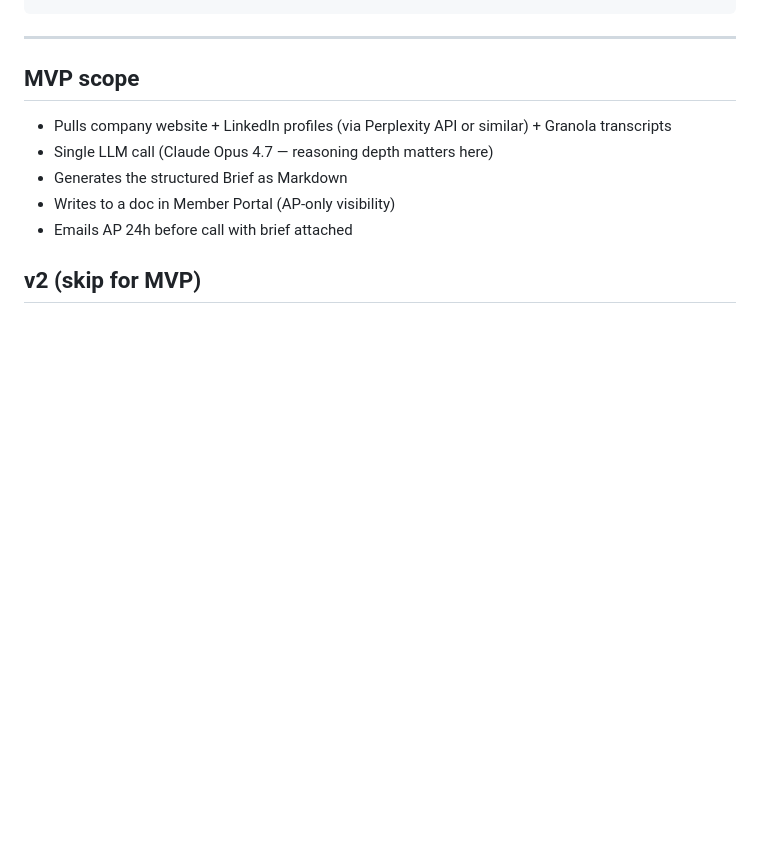
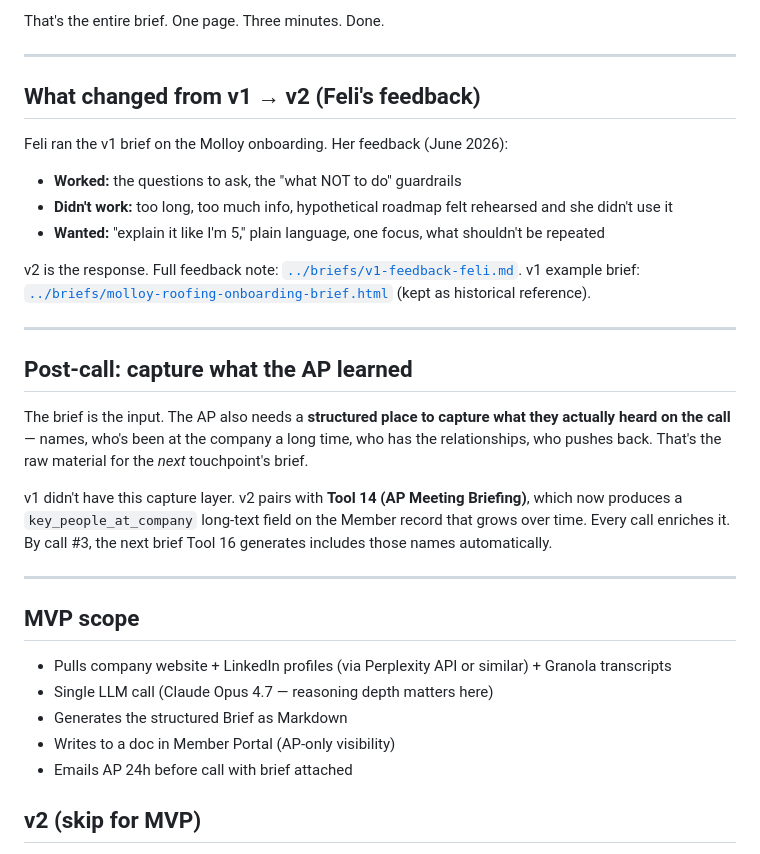
Before and after one commit to wg-dotcom/recruitment-production-line, a Markdown page: build/ai-tools/16-member-intelligence-enricher.md, the part around one of its changes. Drawn GitHub-style; blank space fills up the shorter version.

````diff
--- a/build/ai-tools/16-member-intelligence-enricher.md
+++ b/build/ai-tools/16-member-intelligence-enricher.md
@@ -109,4 +134,25 @@ Based on Acme's stage + similar Sagan members:
 ```
+
+That's the entire brief. One page. Three minutes. Done.
+
+---
+
+## What changed from v1 → v2 (Feli's feedback)
+
+Feli ran the v1 brief on the Molloy onboarding. Her feedback (June 2026):
+- **Worked:** the questions to ask, the "what NOT to do" guardrails
+- **Didn't work:** too long, too much info, hypothetical roadmap felt rehearsed and she didn't use it
+- **Wanted:** "explain it like I'm 5," plain language, one focus, what shouldn't be repeated
+
+v2 is the response. Full feedback note: [`../briefs/v1-feedback-feli.md`](../briefs/v1-feedback-feli.md). v1 example brief: [`../briefs/molloy-roofing-onboarding-brief.html`](../briefs/molloy-roofing-onboarding-brief.html) (kept as historical reference).
+
+---
+
+## Post-call: capture what the AP learned
+
+The brief is the input. The AP also needs a **structured place to capture what they actually heard on the call** — names, who's been at the company a long time, who has the relationships, who pushes back. That's the raw material for the *next* touchpoint's brief.
+
+v1 didn't have this capture layer. v2 pairs with **Tool 14 (AP Meeting Briefing)**, which now produces a `key_people_at_company` long-text field on the Member record that grows over time. Every call enriches it. By call #3, the next brief Tool 16 generates includes those names automatically.
 
 ---
 
````
Also changed, not shown: other parts of build/ai-tools/16-member-intelligence-enricher.md (+72 -47 lines), build/briefs/v1-feedback-feli.md (added, +43 -0 lines).
